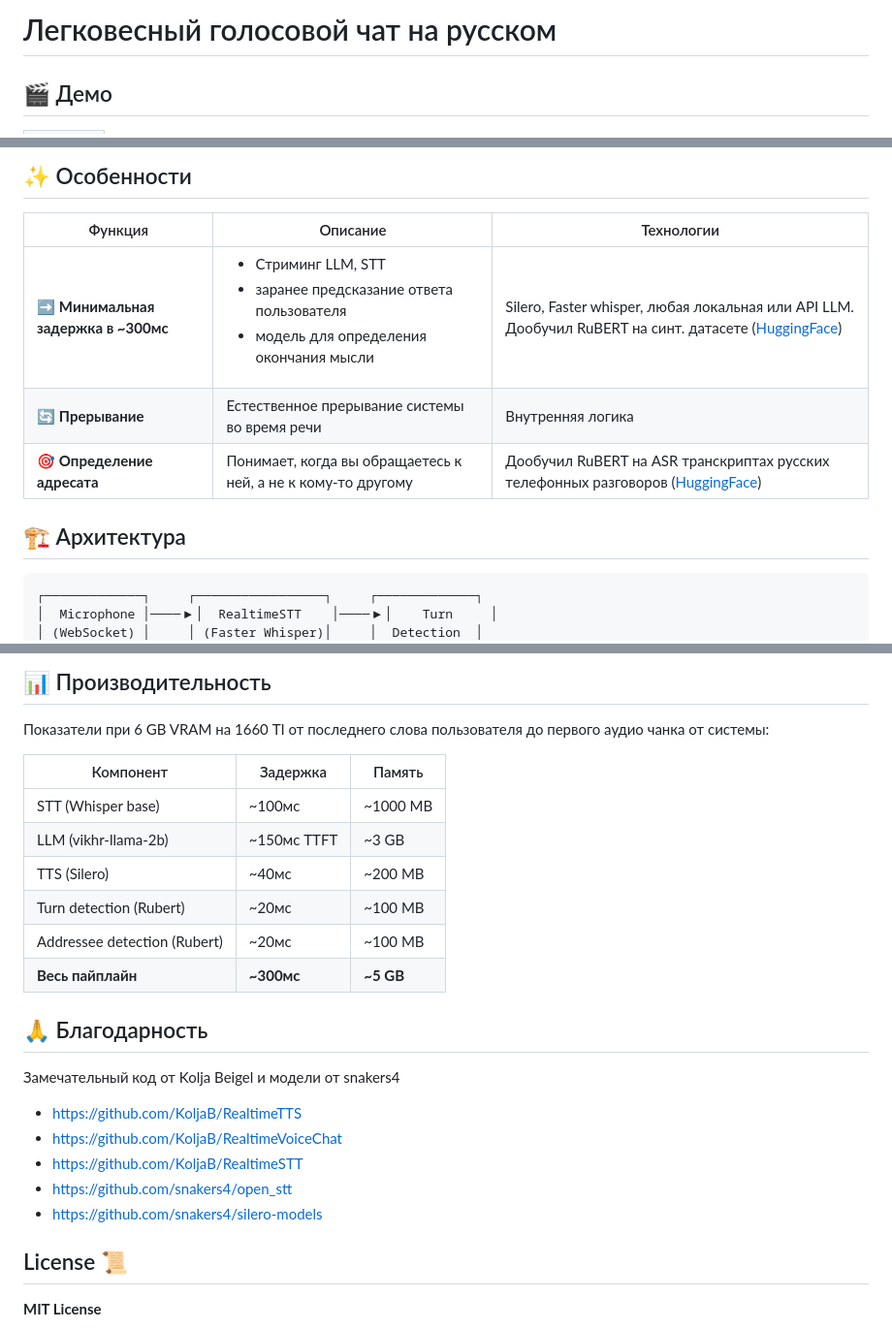
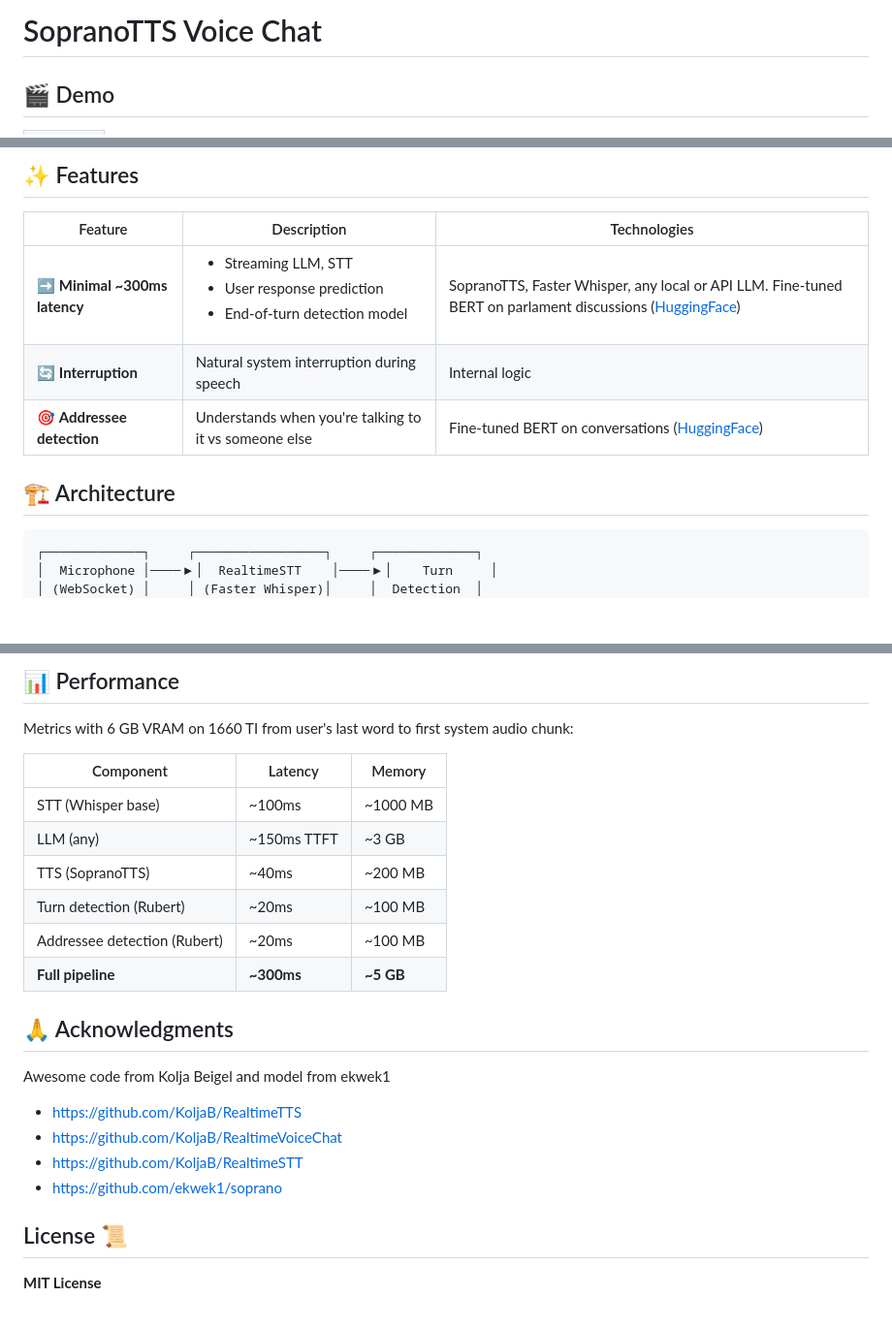
Before and after one commit to jojiku/SopranoTTS-VoiceChat, a Markdown page: README.md, 3 parts joined by grey strips. Shown at 97% size. Rendered like a GitHub page; blank space fills up the shorter version.

````diff
--- a/README.md
+++ b/README.md
@@ -1,6 +1,6 @@
-# Легковесный голосовой чат на русском
+# SopranoTTS Voice Chat
 
-## 🎬 Демо
+## 🎬 Demo
 <table class="center">
   <tr style="font-weight: bolder;text-align:center;">
   </tr>
@@ -11,15 +11,15 @@
   </tr>
 </table>
 
-## ✨ Особенности
+## ✨ Features
 
-| Функция | Описание | Технологии
+| Feature | Description | Technologies
 |---------|-------------|-------------
-| ➡️ **Минимальная задержка в ~300мс** | <ul><li>Стриминг LLM, STT</li><li>заранее предсказание ответа пользователя</li><li>модель для определения окончания мысли</li></ul> | Silero, Faster whisper, любая локальная или API LLM. Дообучил RuBERT на синт. датасете ([HuggingFace](https://huggingface.co/Silxxor/Russian-Addressee-detector))
-| 🔄 **Прерывание** | Естественное прерывание системы во время речи | Внутренняя логика
-| 🎯 **Определение адресата** | Понимает, когда вы обращаетесь к ней, а не к кому-то другому | Дообучил RuBERT на ASR транскриптах русских телефонных разговоров ([HuggingFace](https://huggingface.co/Silxxor/russian-turn-detector))
+| ➡️ **Minimal ~300ms latency** | <ul><li>Streaming LLM, STT</li><li>User response prediction</li><li>End-of-turn detection model</li></ul> | SopranoTTS, Faster Whisper, any local or API LLM. Fine-tuned BERT on parlament discussions ([HuggingFace](https://huggingface.co/KoljaB/SentenceFinishedClassification/tree/main))
+| 🔄 **Interruption** | Natural system interruption during speech | Internal logic
+| 🎯 **Addressee detection** | Understands when you're talking to it vs someone else | Fine-tuned BERT on conversations ([HuggingFace](https://huggingface.co/Silxxor/Lucy-addressee-detector))
 
-## 🏗️ Архитектура
+## 🏗️ Architecture
 
 ```
 ┌─────────────┐     ┌─────────────────┐     ┌─────────────┐
@@ -133,26 +133,25 @@ Russian-Realtime-Voicechat/
 ```
 
-## 📊 Производительность
+## 📊 Performance
 
-Показатели при 6 GB VRAM на 1660 TI от последнего слова пользователя до первого аудио чанка от системы:
+Metrics with 6 GB VRAM on 1660 TI from user's last word to first system audio chunk:
 
-| Компонент | Задержка | Память
+| Component | Latency | Memory
 |-----------|---------|---------
-| STT (Whisper base) | ~100мс | ~1000 MB
-| LLM (vikhr-llama-2b) | ~150мс TTFT | ~3 GB
-| TTS (Silero) | ~40мс | ~200 MB
-| Turn detection (Rubert) | ~20мс | ~100 MB
-| Addressee detection (Rubert) | ~20мс | ~100 MB
-| **Весь пайплайн** | **~300мс** | **~5 GB**
+| STT (Whisper base) | ~100ms | ~1000 MB
+| LLM (any) | ~150ms TTFT | ~3 GB
+| TTS (SopranoTTS) | ~40ms | ~200 MB
+| Turn detection (Rubert) | ~20ms | ~100 MB
+| Addressee detection (Rubert) | ~20ms | ~100 MB
+| **Full pipeline** | **~300ms** | **~5 GB**
 
 
-## 🙏 Благодарность
-Замечательный код от Kolja Beigel и модели от snakers4
+## 🙏 Acknowledgments
+Awesome code from Kolja Beigel and model from ekwek1
 - https://github.com/KoljaB/RealtimeTTS
 - https://github.com/KoljaB/RealtimeVoiceChat
 - https://github.com/KoljaB/RealtimeSTT
-- https://github.com/snakers4/open_stt
-- https://github.com/snakers4/silero-models
+- https://github.com/ekwek1/soprano
 
 ## License 📜
 **MIT License**
````
Also changed, not shown: other parts of README.md (+41 -41 lines).
